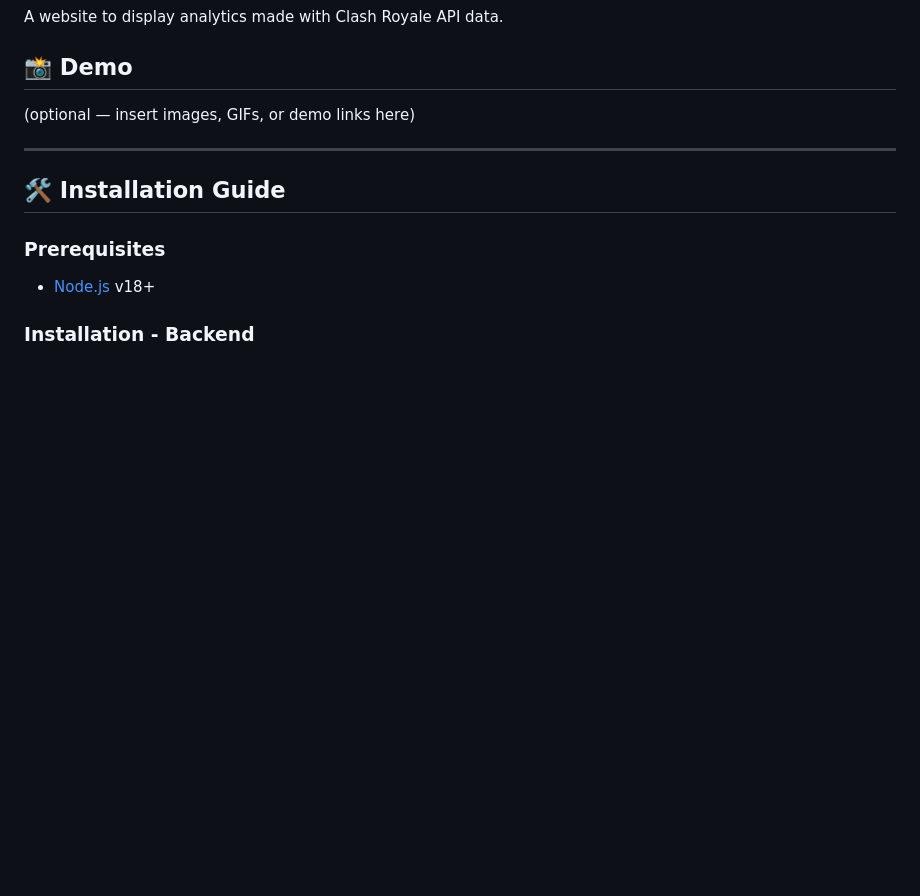
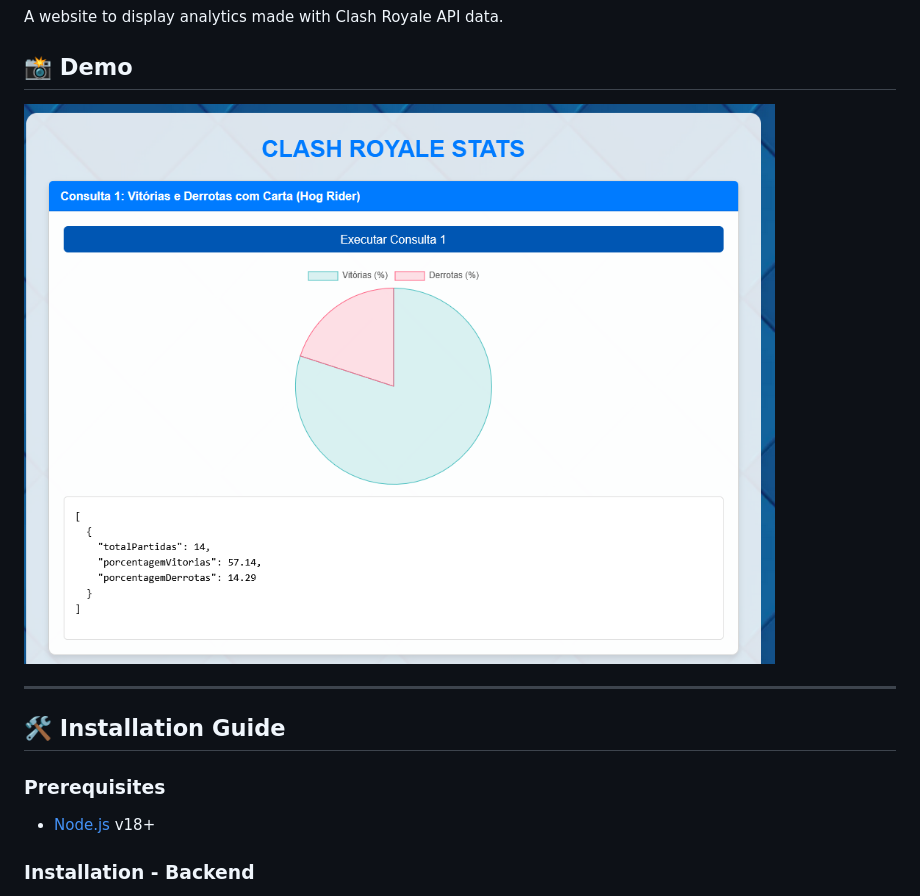
Before and after one commit to viniciusgss/Banco-clash-royale, a Markdown page: README.md, the part around the change. Drawn GitHub-style; blank space fills up the shorter version.

```diff
--- a/README.md
+++ b/README.md
@@ -4,7 +4,7 @@ A website to display analytics made with Clash Royale API data.
 
 ## 📸 Demo
 
-(optional — insert images, GIFs, or demo links here)
+![Print do Projeto](printclash.PNG)
 
 ---
 
```
